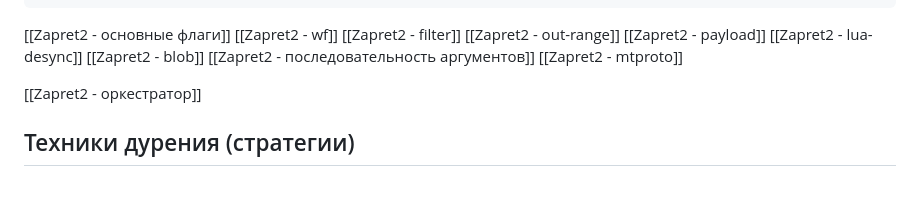
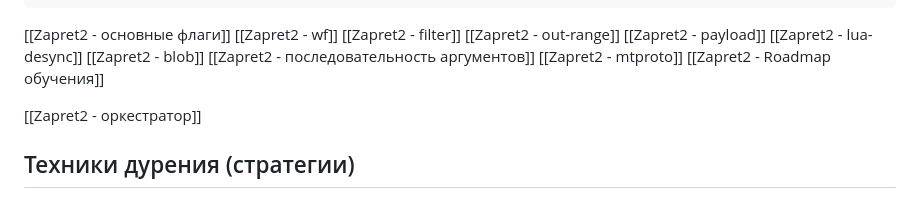
Before and after one commit to youtubediscord/todo, a Markdown page: Zapret/Zapret2.md, the part around the change. Drawn GitHub-style.

```diff
--- a/Zapret/Zapret2.md
+++ b/Zapret/Zapret2.md
@@ -14,6 +14,7 @@ img:
 [[Zapret2 - blob]]
 [[Zapret2 - последовательность аргументов]]
 [[Zapret2 - mtproto]]
+[[Zapret2 - Roadmap обучения]]
 
 [[Zapret2 - оркестратор]]
 
```
Also changed, not shown: Zapret/Zapret2 - Roadmap обучения.md (added, +223 -0 lines).
